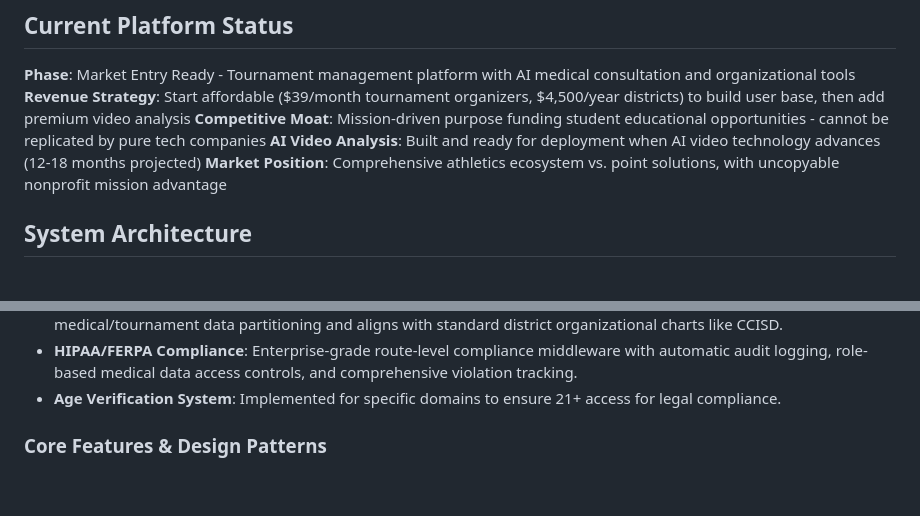
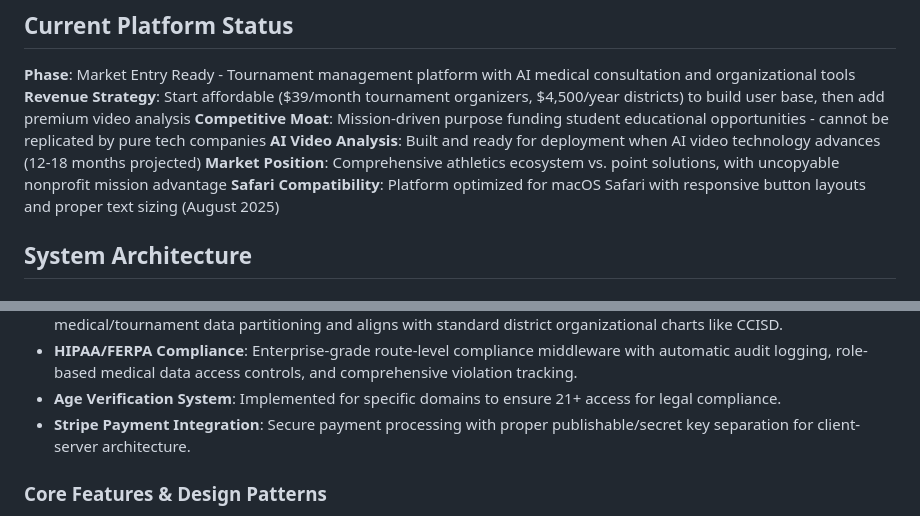
Before and after one commit to champions4change361-dotcom/champions-for-change, a Markdown page: replit.md, 2 parts joined by grey strips. Drawn GitHub-style; blank space fills up the shorter version.

Commit message:
Improve platform compatibility and add payment system integration
Update documentation to include Safari compatibility and Stripe payment integration, detailing system architecture and feature design patterns.

Replit-Commit-Author: Agent
Replit-Commit-Session-Id: 806ffb45-6579-4556-bc3d-673a3863e59a
Replit-Commit-Checkpoint-Type: full_checkpoint
Replit-Commit-Screenshot-Url: https://storage.googleapis.com/screenshot-production-us-central1/3ce8d4b4-2fcd-4393-838c-caa3dd6e942d/806ffb45-6579-4556-bc3d-673a3863e59a/eFIxJ0w

```diff
--- a/replit.md
+++ b/replit.md
@@ -23,6 +23,7 @@ Organization Expansion: Include charter schools, private schools, pony leagues,
 **Competitive Moat**: Mission-driven purpose funding student educational opportunities - cannot be replicated by pure tech companies
 **AI Video Analysis**: Built and ready for deployment when AI video technology advances (12-18 months projected)
 **Market Position**: Comprehensive athletics ecosystem vs. point solutions, with uncopyable nonprofit mission advantage
+**Safari Compatibility**: Platform optimized for macOS Safari with responsive button layouts and proper text sizing (August 2025)
 
 ## System Architecture
 
@@ -65,6 +66,7 @@ Organization Expansion: Include charter schools, private schools, pony leagues,
 - **User Hierarchy**: A multi-tiered role-based access control system matching standard district athletics structure: District Level (Athletic Director, Athletic Coordinator, Athletic Trainer, Aquatic Coordinator), School Level (same positions at school level), and Coaching Level (Head Coach, Assistant Coach). This hierarchy enforces HIPAA compliance for medical/tournament data partitioning and aligns with standard district organizational charts like CCISD.
 - **HIPAA/FERPA Compliance**: Enterprise-grade route-level compliance middleware with automatic audit logging, role-based medical data access controls, and comprehensive violation tracking.
 - **Age Verification System**: Implemented for specific domains to ensure 21+ access for legal compliance.
+- **Stripe Payment Integration**: Secure payment processing with proper publishable/secret key separation for client-server architecture.
 
 ### Core Features & Design Patterns
 - **Shared Schema**: Common TypeScript types and Zod schemas shared between frontend and backend.
```
